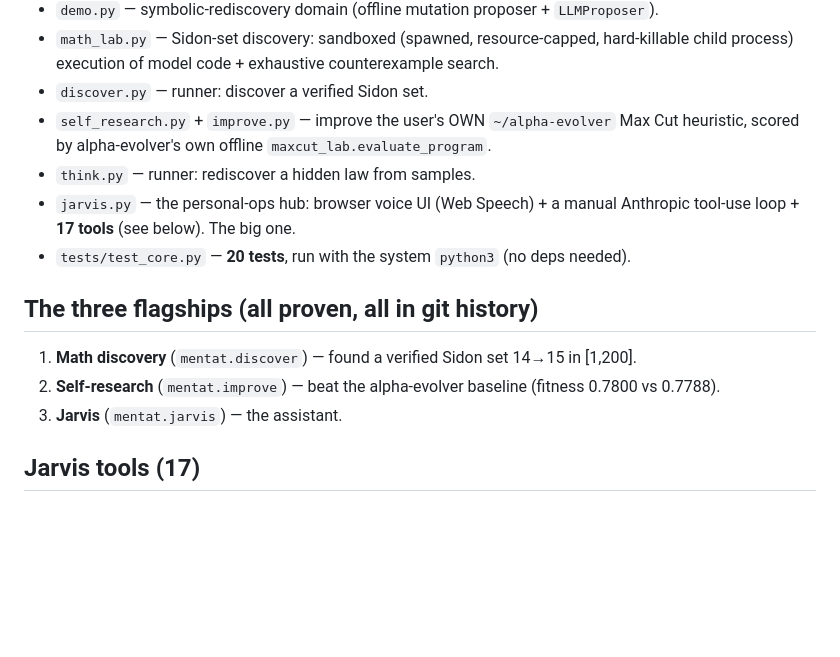
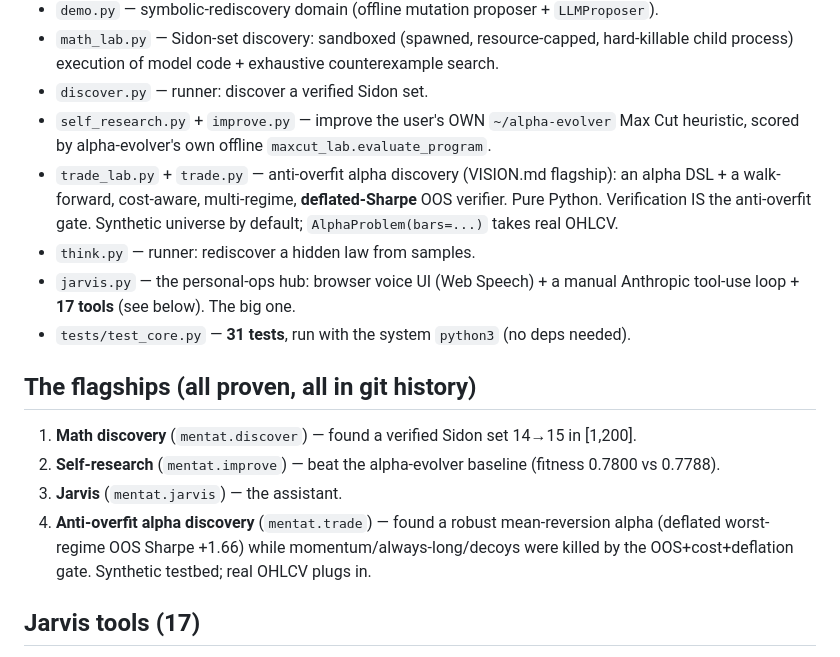
Before and after one commit to 0103-parv/mentat, a Markdown page: CLAUDE.md, the part around one of its changes. GitHub-like rendering; blank space fills up the shorter version.

```diff
--- a/CLAUDE.md
+++ b/CLAUDE.md
@@ -28,15 +28,22 @@ high-school senior; see the swechats-project memory + ~/college-strategy).
 - `discover.py` — runner: discover a verified Sidon set.
 - `self_research.py` + `improve.py` — improve the user's OWN `~/alpha-evolver` Max Cut
   heuristic, scored by alpha-evolver's own offline `maxcut_lab.evaluate_program`.
+- `trade_lab.py` + `trade.py` — anti-overfit alpha discovery (VISION.md flagship): an alpha
+  DSL + a walk-forward, cost-aware, multi-regime, **deflated-Sharpe** OOS verifier. Pure
+  Python. Verification IS the anti-overfit gate. Synthetic universe by default;
+  `AlphaProblem(bars=...)` takes real OHLCV.
 - `think.py` — runner: rediscover a hidden law from samples.
 - `jarvis.py` — the personal-ops hub: browser voice UI (Web Speech) + a manual Anthropic
   tool-use loop + **17 tools** (see below). The big one.
-- `tests/test_core.py` — **20 tests**, run with the system `python3` (no deps needed).
+- `tests/test_core.py` — **31 tests**, run with the system `python3` (no deps needed).
 
-## The three flagships (all proven, all in git history)
+## The flagships (all proven, all in git history)
 1. **Math discovery** (`mentat.discover`) — found a verified Sidon set 14→15 in [1,200].
 2. **Self-research** (`mentat.improve`) — beat the alpha-evolver baseline (fitness 0.7800 vs 0.7788).
 3. **Jarvis** (`mentat.jarvis`) — the assistant.
+4. **Anti-overfit alpha discovery** (`mentat.trade`) — found a robust mean-reversion alpha
+   (deflated worst-regime OOS Sharpe +1.66) while momentum/always-long/decoys were killed by
+   the OOS+cost+deflation gate. Synthetic testbed; real OHLCV plugs in.
 
 ## Jarvis tools (17)
 `get_datetime`, `get_weather`, `research_status`, `remember`/`recall` (flat notes),
```
Also changed, not shown: other parts of CLAUDE.md (+1 -1 lines), OVERNIGHT_LOG.md (+26 -0 lines).
